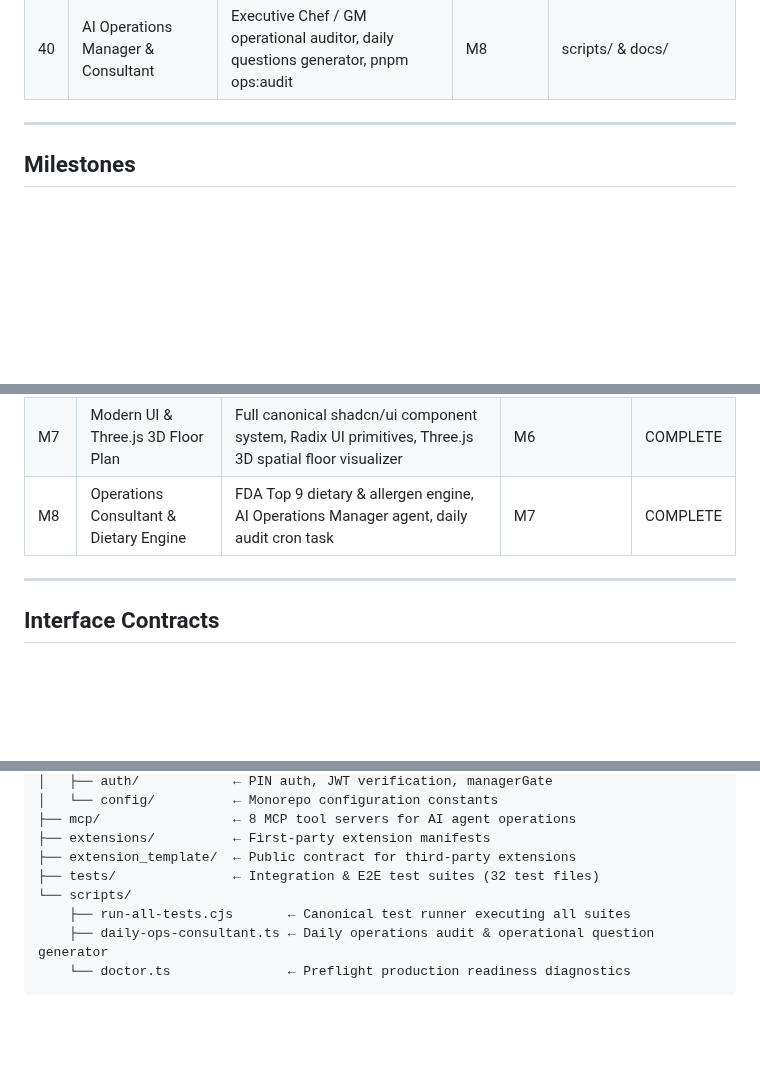
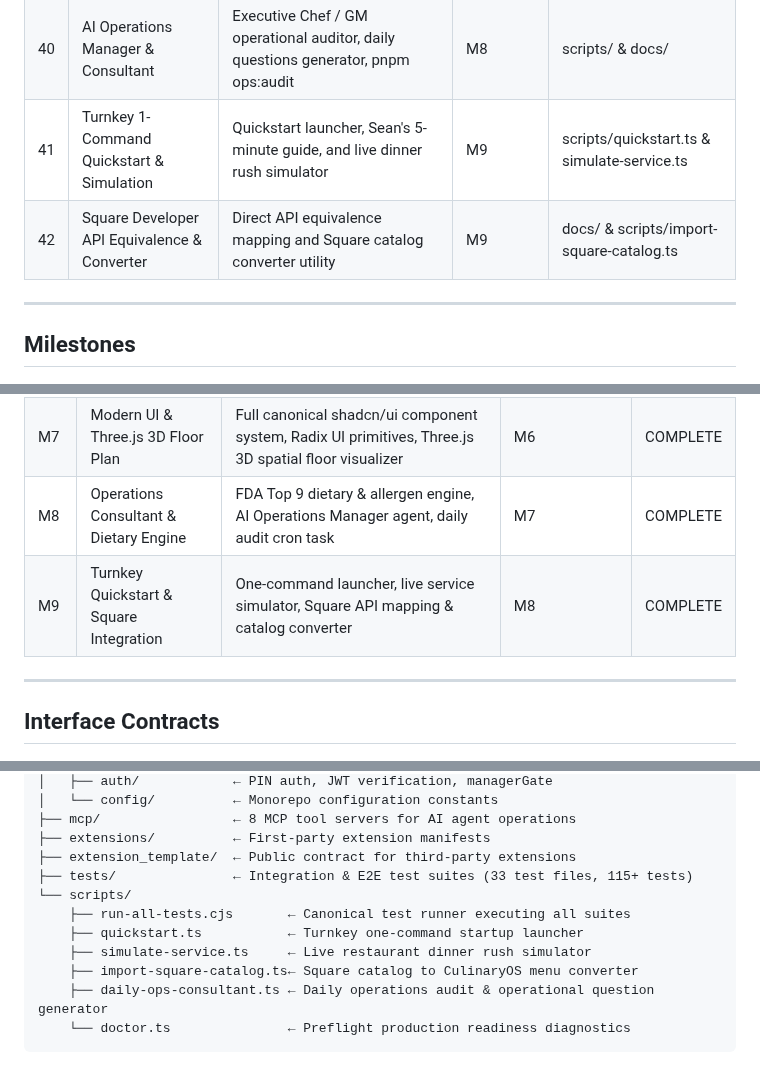
Before and after one commit to ShadowWalkerNC/CulinaryOS, a Markdown page: PROJECT.md, 3 parts joined by grey strips. GitHub-like rendering; blank space fills up the shorter version.

````diff
--- a/PROJECT.md
+++ b/PROJECT.md
@@ -67,6 +67,8 @@ Every feature discovered in the Survey and Enhancement phases is mapped to an im
 | 38 | Three.js 3D Dining Floor Map | Interactive WebGL 3D spatial floor map with real-time status glow halos & orbit navigation | M7 | packages/ui FloorMap3D |
 | 39 | FDA Top 9 Dietary & Allergen Engine | FDA FASTER Act Top 9 allergens, cross-contact matrix, safe substitution suggestions | M8 | packages/shared dietary.ts |
 | 40 | AI Operations Manager & Consultant | Executive Chef / GM operational auditor, daily questions generator, pnpm ops:audit | M8 | scripts/ & docs/ |
+| 41 | Turnkey 1-Command Quickstart & Simulation | Quickstart launcher, Sean's 5-minute guide, and live dinner rush simulator | M9 | scripts/quickstart.ts & simulate-service.ts |
+| 42 | Square Developer API Equivalence & Converter | Direct API equivalence mapping and Square catalog converter utility | M9 | docs/ & scripts/import-square-catalog.ts |
 
 ---
 
@@ -83,6 +85,7 @@ Every feature discovered in the Survey and Enhancement phases is mapped to an im
 | M6 | Production Readiness & Deployment | Contactless Tap/Scan to pay, ErrorBoundary recovery, Docker & Vercel deployment guides, pnpm doctor preflight | M5 | COMPLETE |
 | M7 | Modern UI & Three.js 3D Floor Plan | Full canonical shadcn/ui component system, Radix UI primitives, Three.js 3D spatial floor visualizer | M6 | COMPLETE |
 | M8 | Operations Consultant & Dietary Engine | FDA Top 9 dietary & allergen engine, AI Operations Manager agent, daily audit cron task | M7 | COMPLETE |
+| M9 | Turnkey Quickstart & Square Integration | One-command launcher, live service simulator, Square API mapping & catalog converter | M8 | COMPLETE |
 
 ---
 
@@ -139,9 +142,12 @@ CulinaryOS/
 ├── mcp/                 ← 8 MCP tool servers for AI agent operations
 ├── extensions/          ← First-party extension manifests
 ├── extension_template/  ← Public contract for third-party extensions
-├── tests/               ← Integration & E2E test suites (32 test files)
+├── tests/               ← Integration & E2E test suites (33 test files, 115+ tests)
 └── scripts/
     ├── run-all-tests.cjs       ← Canonical test runner executing all suites
+    ├── quickstart.ts           ← Turnkey one-command startup launcher
+    ├── simulate-service.ts     ← Live restaurant dinner rush simulator
+    ├── import-square-catalog.ts← Square catalog to CulinaryOS menu converter
     ├── daily-ops-consultant.ts ← Daily operations audit & operational question generator
     └── doctor.ts               ← Preflight production readiness diagnostics
 ```
````
Also changed, not shown: README.md (+5 -4 lines), docs/screenshots/floor-map-3d.jpg (added), docs/screenshots/kds-board.jpg (added), docs/screenshots/pos-order.jpg (added).
